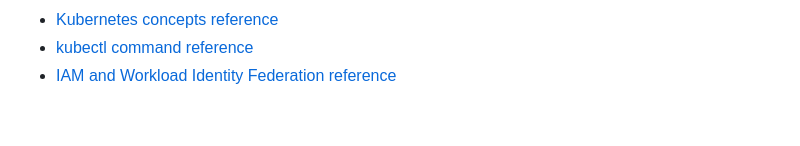
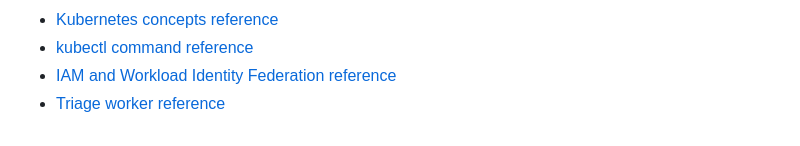
Before and after one commit to sindredg/k8-lab, a Markdown page: README.md, the part around the change. GitHub-like rendering.

```diff
--- a/README.md
+++ b/README.md
@@ -185,3 +185,4 @@ Method and evidence: [Phase 8](worklog/phase-08-observability.md), [Phase 10](wo
 - [Kubernetes concepts reference](reference/kubernetes-concepts.md)
 - [kubectl command reference](reference/kubectl-commands.md)
 - [IAM and Workload Identity Federation reference](reference/iam-and-federation.md)
+- [Triage worker reference](reference/triage-worker.md)
```
Also changed, not shown: reference/triage-worker.md (added, +133 -0 lines).
